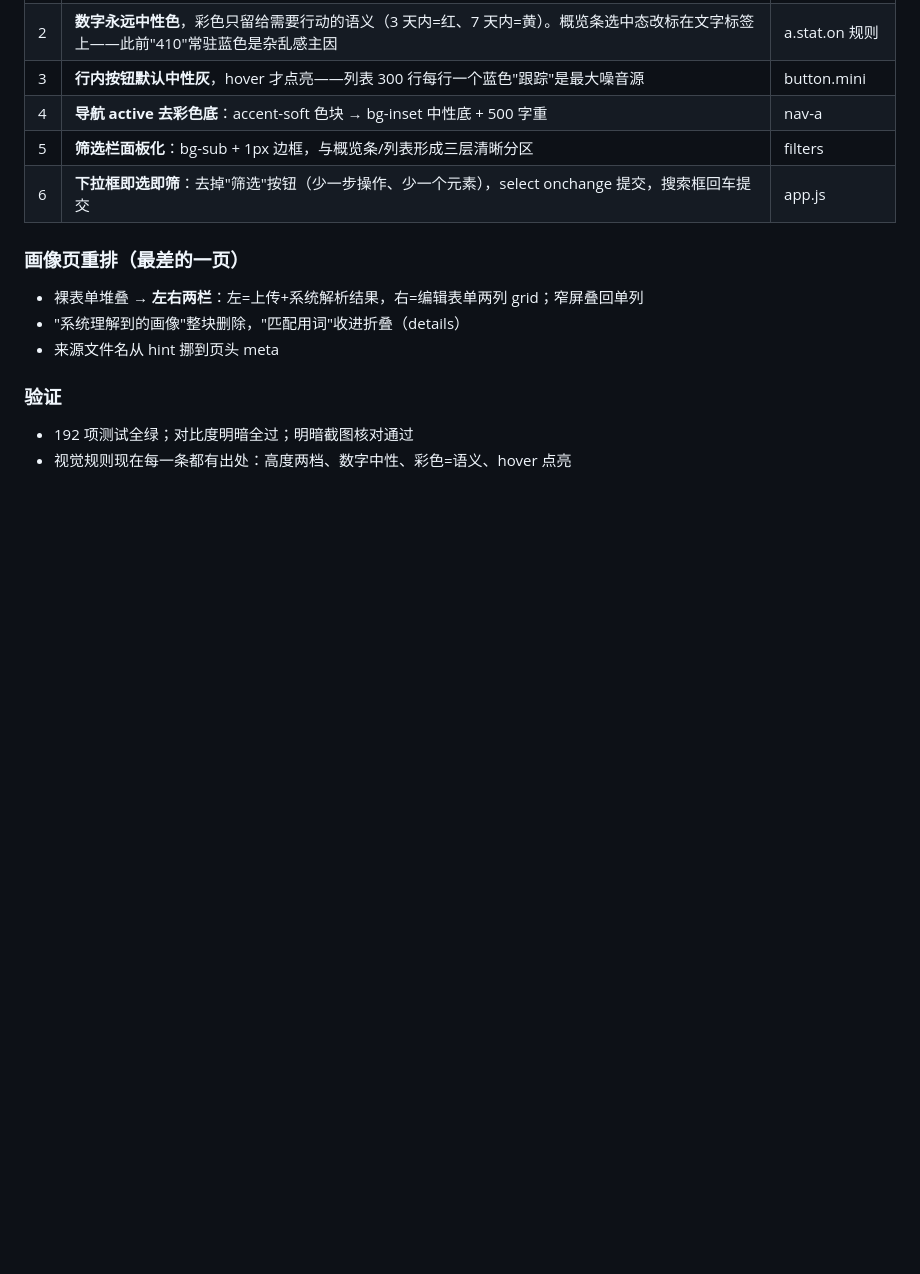
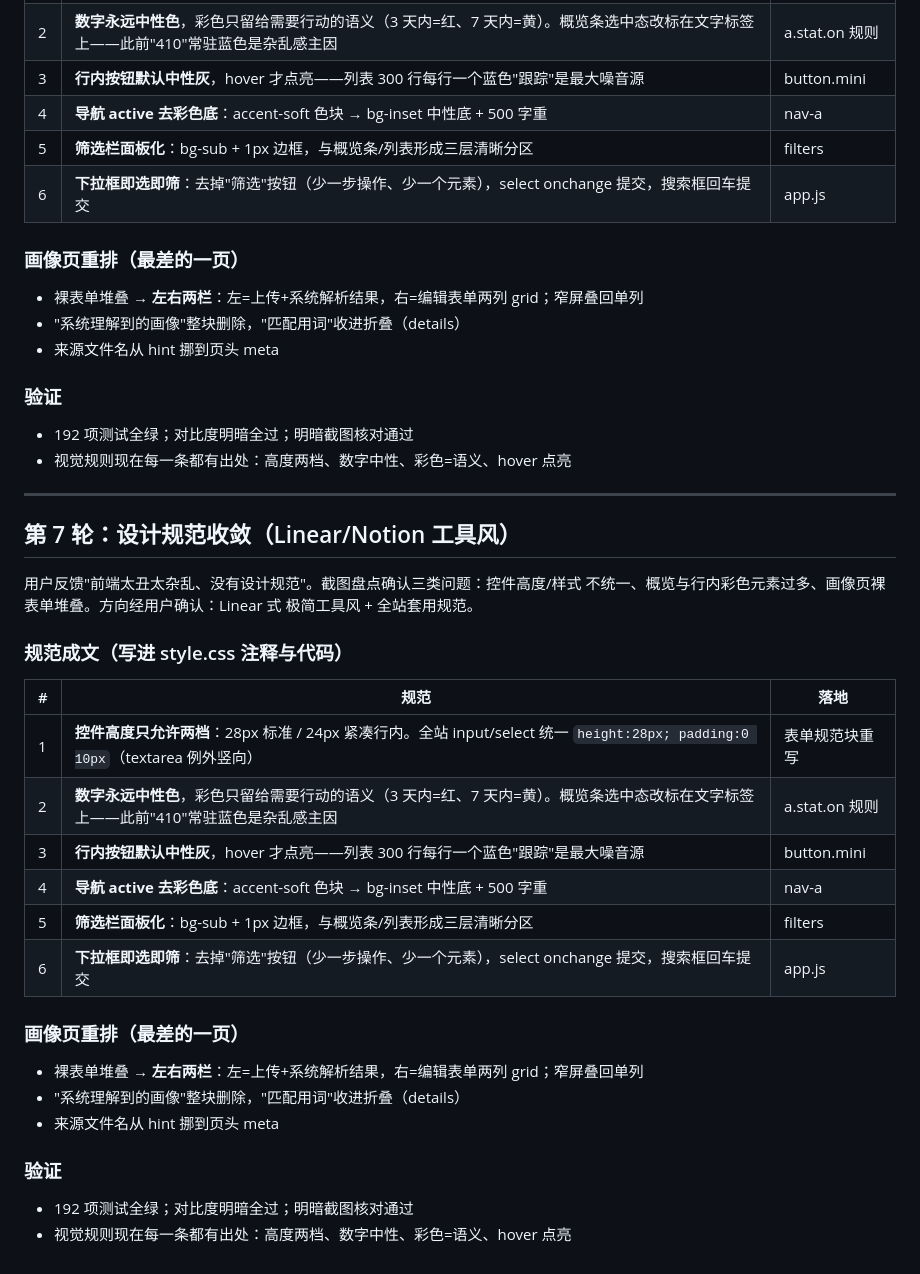
Before and after one commit to 1438388098-glitch/legal-job-tracker, a Markdown page: docs/iterations.md, the part around the change. GitHub-like rendering; blank space fills up the shorter version.

Commit message:
style(web): 第 7 轮——设计规范收敛（Linear/Notion 工具风）
规范成文并全站套用：
- 控件高度两档制（28 标准/24 紧凑），input/select 统一 28px+0 10px
- 数字永远中性色，彩色=需要行动的语义；概览选中态改标在标签上
  （'410'常驻蓝色是杂乱感主因）
- 行内按钮默认中性灰 hover 点亮（300 行蓝色'跟踪'是最大噪音源）
- 导航 active 去彩色底改中性；筛选栏面板化形成三层分区
- 下拉框即选即筛，删掉'筛选'按钮
- 画像页重排：左右两栏+编辑表单两列 grid，'系统理解'块折叠，窄屏单列

192 测试全绿；对比度明暗全过；截图核对通过

```diff
--- a/docs/iterations.md
+++ b/docs/iterations.md
@@ -239,3 +239,30 @@ seed 后 category 全空：排查 1 小时发现 **seed_sources.py 里 main()
 ### 验证
 - 192 项测试全绿；对比度明暗全过；明暗截图核对通过
 - 视觉规则现在每一条都有出处：高度两档、数字中性、彩色=语义、hover 点亮
+
+---
+
+## 第 7 轮：设计规范收敛（Linear/Notion 工具风）
+
+用户反馈"前端太丑太杂乱、没有设计规范"。截图盘点确认三类问题：控件高度/样式
+不统一、概览与行内彩色元素过多、画像页裸表单堆叠。方向经用户确认：Linear 式
+极简工具风 + 全站套用规范。
+
+### 规范成文（写进 style.css 注释与代码）
+| # | 规范 | 落地 |
+|---|---|---|
+| 1 | **控件高度只允许两档**：28px 标准 / 24px 紧凑行内。全站 input/select 统一 `height:28px; padding:0 10px`（textarea 例外竖向） | 表单规范块重写 |
+| 2 | **数字永远中性色**，彩色只留给需要行动的语义（3 天内=红、7 天内=黄）。概览条选中态改标在文字标签上——此前"410"常驻蓝色是杂乱感主因 | a.stat.on 规则 |
+| 3 | **行内按钮默认中性灰**，hover 才点亮——列表 300 行每行一个蓝色"跟踪"是最大噪音源 | button.mini |
+| 4 | **导航 active 去彩色底**：accent-soft 色块 → bg-inset 中性底 + 500 字重 | nav-a |
+| 5 | **筛选栏面板化**：bg-sub + 1px 边框，与概览条/列表形成三层清晰分区 | filters |
+| 6 | **下拉框即选即筛**：去掉"筛选"按钮（少一步操作、少一个元素），select onchange 提交，搜索框回车提交 | app.js |
+
+### 画像页重排（最差的一页）
+- 裸表单堆叠 → **左右两栏**：左=上传+系统解析结果，右=编辑表单两列 grid；窄屏叠回单列
+- "系统理解到的画像"整块删除，"匹配用词"收进折叠（details）
+- 来源文件名从 hint 挪到页头 meta
+
+### 验证
+- 192 项测试全绿；对比度明暗全过；明暗截图核对通过
+- 视觉规则现在每一条都有出处：高度两档、数字中性、彩色=语义、hover 点亮
```
